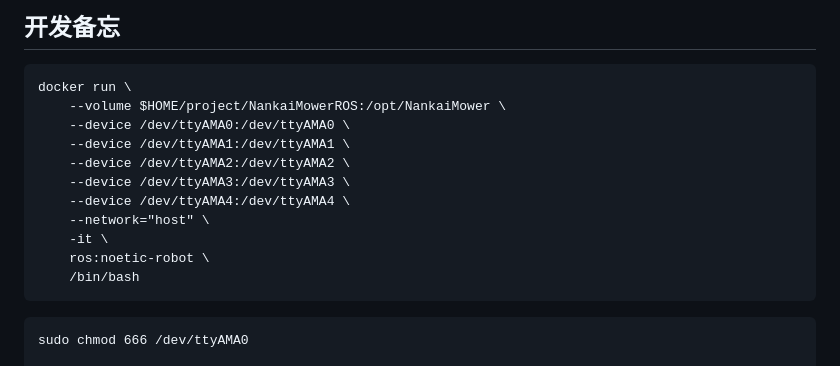
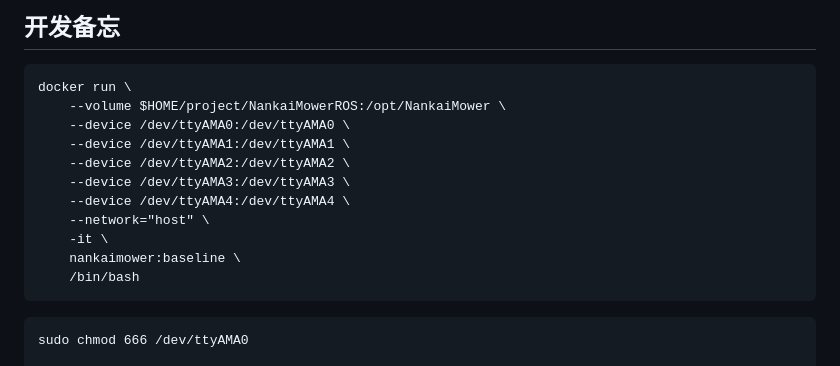
Before and after one commit to NankaiMower/NankaiMowerROS, a Markdown page: README.md, the part around the change. Rendered like a GitHub page.

````diff
--- a/README.md
+++ b/README.md
@@ -13,7 +13,7 @@ docker run \
     --device /dev/ttyAMA4:/dev/ttyAMA4 \
     --network="host" \
     -it \
-    ros:noetic-robot \
+    nankaimower:baseline \
     /bin/bash
 ```
 
````
